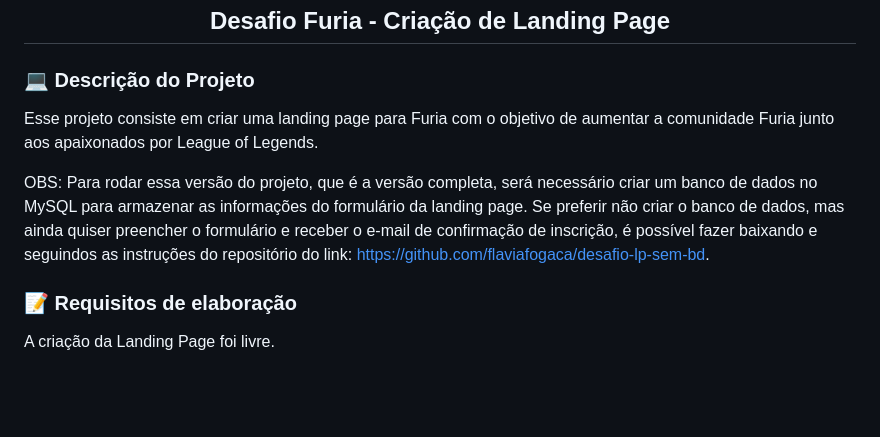
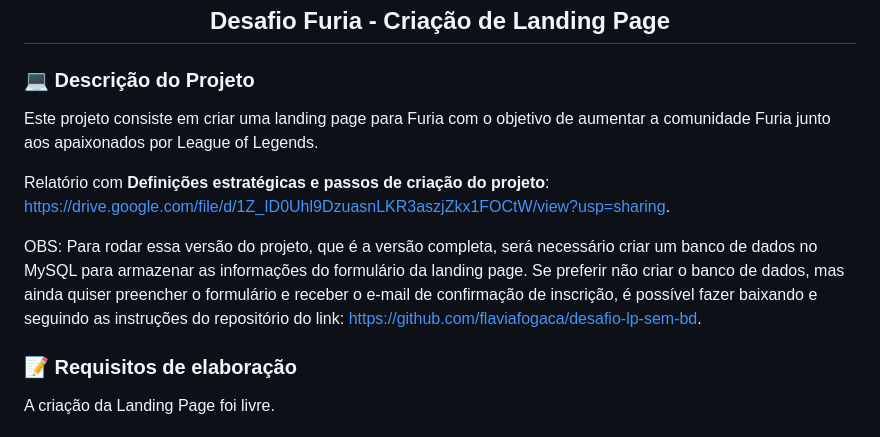
Before and after one commit to flaviafogaca/desafio-lp, a Markdown page: README.md, the part around the change. Rendered like a GitHub page; blank space fills up the shorter version.

```diff
--- a/README.md
+++ b/README.md
@@ -2,9 +2,11 @@
 
 ### 💻 Descrição do Projeto
 
-Esse projeto consiste em criar uma landing page para Furia com o objetivo de aumentar a comunidade Furia junto aos apaixonados por League of Legends.
+Este projeto consiste em criar uma landing page para Furia com o objetivo de aumentar a comunidade Furia junto aos apaixonados por League of Legends.
 
-OBS: Para rodar essa versão do projeto, que é a versão completa, será necessário criar um banco de dados no MySQL para armazenar as informações do formulário da landing page. Se preferir não criar o banco de dados, mas ainda quiser preencher o formulário e receber o e-mail de confirmação de inscrição, é possível fazer baixando e seguindos as instruções do repositório do link: https://github.com/flaviafogaca/desafio-lp-sem-bd.
+Relatório com **Definições estratégicas e passos de criação do projeto**: https://drive.google.com/file/d/1Z_ID0Uhl9DzuasnLKR3aszjZkx1FOCtW/view?usp=sharing.
+
+OBS: Para rodar essa versão do projeto, que é a versão completa, será necessário criar um banco de dados no MySQL para armazenar as informações do formulário da landing page. Se preferir não criar o banco de dados, mas ainda quiser preencher o formulário e receber o e-mail de confirmação de inscrição, é possível fazer baixando e seguindo as instruções do repositório do link: https://github.com/flaviafogaca/desafio-lp-sem-bd.
 
 ### 📝 Requisitos de elaboração
 
```
